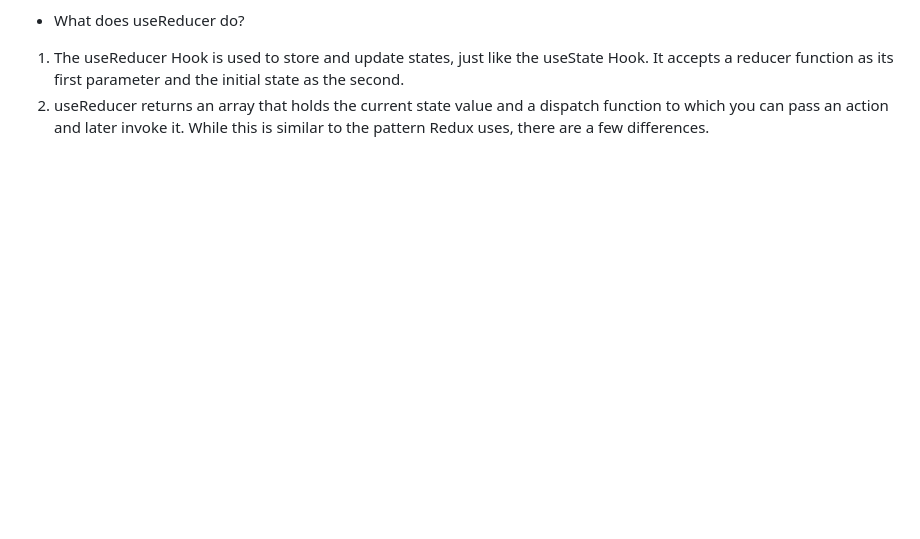
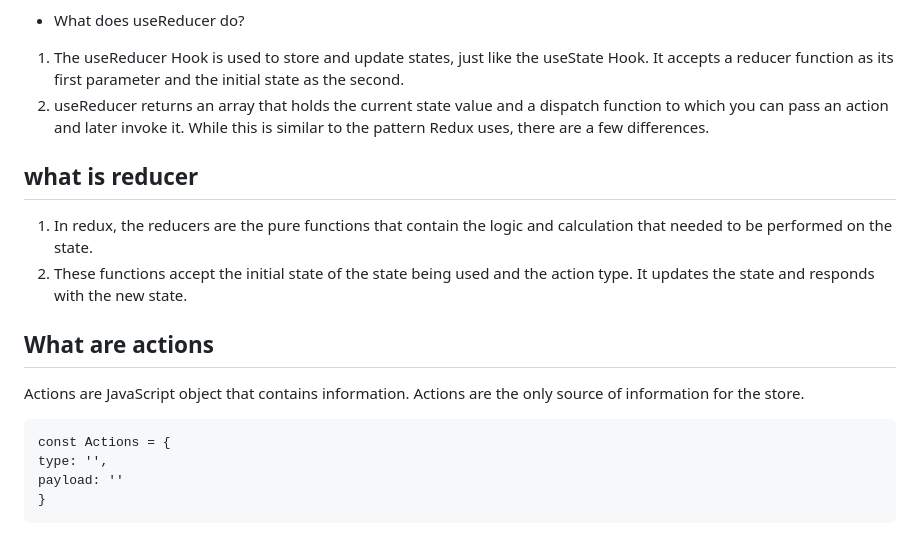
Before and after one commit to Mayurwagh98/revision, a Markdown page: React.md, the part around the change. Drawn GitHub-style; blank space fills up the shorter version.

Commit message:
Added: actions and reducer

````diff
--- a/React.md
+++ b/React.md
@@ -139,3 +139,16 @@ It's like doing this: `const count = {current: 0}`. We can access the count by u
 - What does useReducer do?
 1. The useReducer Hook is used to store and update states, just like the useState Hook. It accepts a reducer function as its first parameter and the initial state as the second.
 2. useReducer returns an array that holds the current state value and a dispatch function to which you can pass an action and later invoke it. While this is similar to the pattern Redux uses, there are a few differences.
+
+## what is reducer
+1. In redux, the reducers are the pure functions that contain the logic and calculation that needed to be performed on the state.
+2. These functions accept the initial state of the state being used and the action type. It updates the state and responds with the new state.
+
+## What are actions
+ Actions are JavaScript object that contains information. Actions are the only source of information for the store.
+ ```
+ const Actions = {
+ type: '',
+ payload: ''
+}
+```
````
